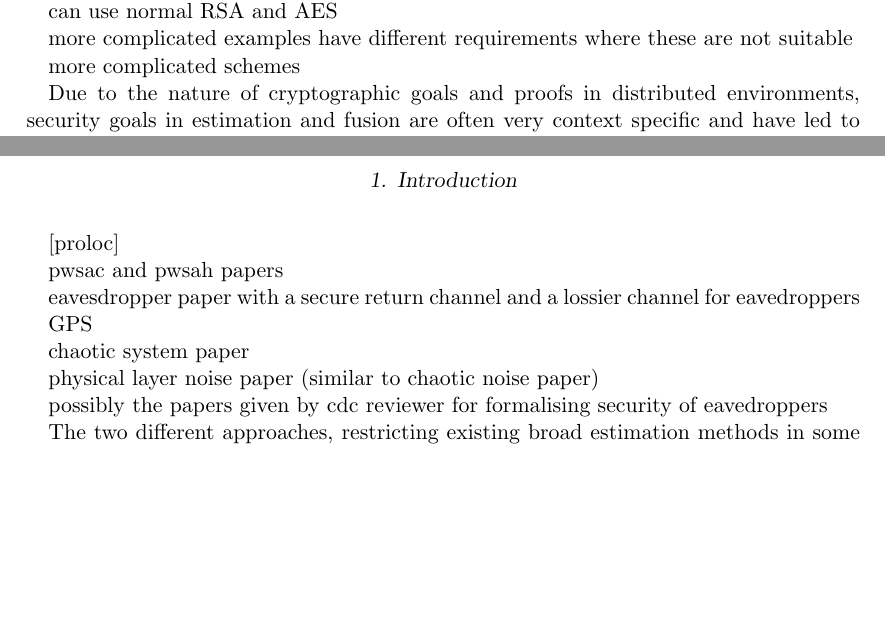
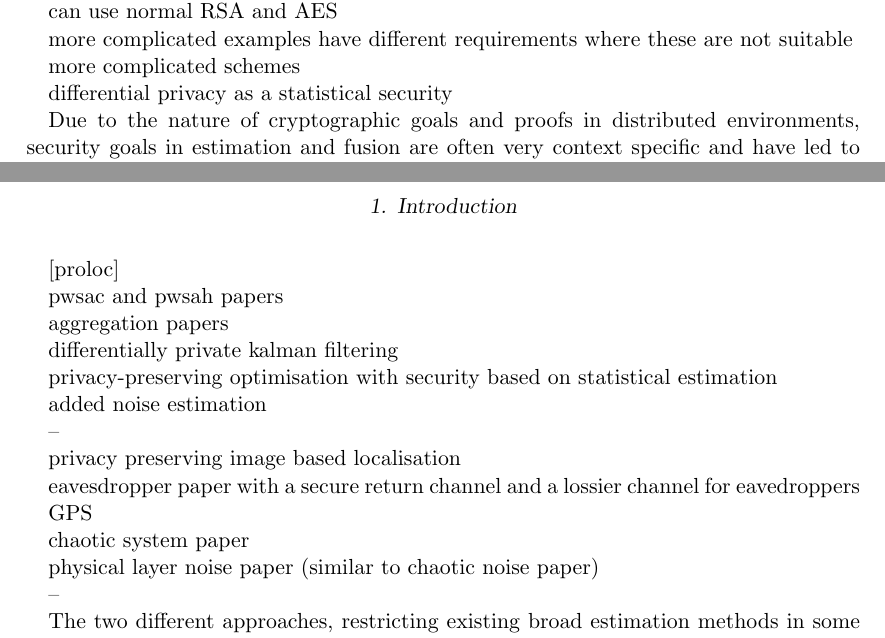
Before and after one commit to omubtcezq/dissertation-marko-ristic, a LaTeX thesis (main.tex, which reads intro.tex): two parts of pages 8 and 9 of 18, joined at a grey line, cut so that both start at the same text, the shorter picture padded with empty space. Compiled offline with pdfLaTeX.

Commit message:
Pending changes from CDC reviewer papers

```diff
--- a/intro.tex
+++ b/intro.tex
@@ -21,6 +21,8 @@ more complicated examples have different requirements where these are not suitab
 
 more complicated schemes
 
+differential privacy as a statistical security
+
 Due to the nature of cryptographic goals and proofs in distributed environments, security goals in estimation and fusion are often very context specific and have led to numerous solutions for various scenarios and security desires
 
 leads us into the state-of-the-art
@@ -36,6 +38,17 @@ For example, [aristov] presents a distributed Kalman filter, namely an Informati
 
 pwsac and pwsah papers
 
+aggregation papers
+
+differentially private kalman filtering
+
+privacy-preserving optimisation with security based on statistical estimation
+
+added noise estimation
+
+--
+
+privacy preserving image based localisation
 
 eavesdropper paper with a secure return channel and a lossier channel for eavedroppers
 
@@ -45,9 +58,7 @@ chaotic system paper
 
 physical layer noise paper (similar to chaotic noise paper)
 
-
-
-possibly the papers given by cdc reviewer for formalising security of eavedroppers
+--
 
 
 The two different approaches, restricting existing broad estimation methods in some ways to make cryptgraphic analysis plausible and ignoring formal security when assumptions and conclusions are intuitive demontrate a gap in the existing literature and brings us to the target research topics this thesis aims explore.
```
Also changed, not shown: main.pdf.
